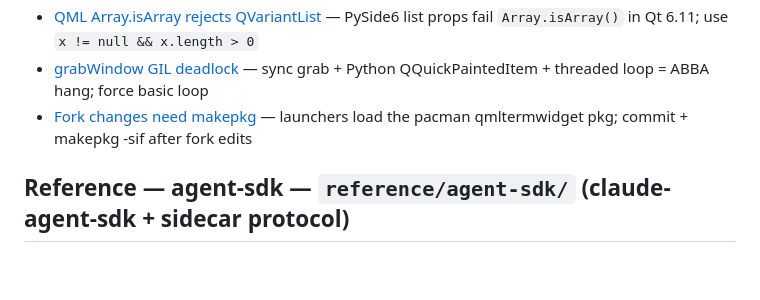
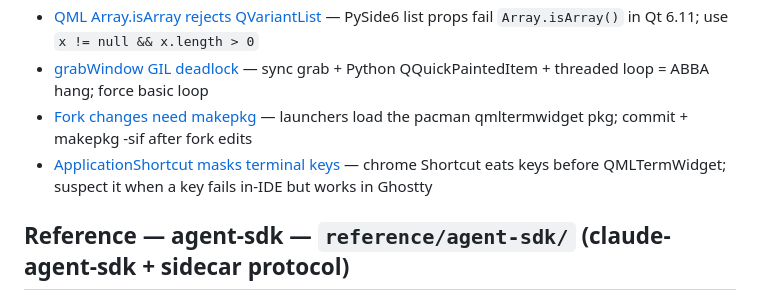
Before and after one commit to CaceresCallieri/symmetria-ide, a Markdown page: .claude/memory/MEMORY.md, the part around the change. Rendered like a GitHub page; blank space fills up the shorter version.

Commit message:
docs(memory): record the ApplicationShortcut-masks-terminal-keys finding
Captures the hard-won debugging lesson from the Shift+Enter investigation: a
chrome-level Qt.ApplicationShortcut resolves before the QMLTermWidget and
masks any terminal-side key encoding, so a key that fails in the IDE but works
in a standalone terminal (Ghostty) points at the IDE wrapper, not the terminal.
Includes the relaunch/stale-.so check (/proc/<pid>/maps) and Kitty keyboard
protocol essentials.

```diff
--- a/.claude/memory/MEMORY.md
+++ b/.claude/memory/MEMORY.md
@@ -45,6 +45,7 @@ Auto-memory for symmetria-ide. See `.claude/rules/memory_doctrine.md` for the la
 - [QML Array.isArray rejects QVariantList](reference/qt-pyside/qml_qvariantlist_array_check.md) — PySide6 list props fail `Array.isArray()` in Qt 6.11; use `x != null && x.length > 0`
 - [grabWindow GIL deadlock](reference/qt-pyside/grabwindow_gil_deadlock.md) — sync grab + Python QQuickPaintedItem + threaded loop = ABBA hang; force basic loop
 - [Fork changes need makepkg](reference/qt-pyside/fork_changes_need_makepkg.md) — launchers load the pacman qmltermwidget pkg; commit + makepkg -sif after fork edits
+- [ApplicationShortcut masks terminal keys](reference/qt-pyside/applicationshortcut_masks_terminal_keys.md) — chrome Shortcut eats keys before QMLTermWidget; suspect it when a key fails in-IDE but works in Ghostty
 
 ## Reference — agent-sdk — `reference/agent-sdk/` (claude-agent-sdk + sidecar protocol)
 
```
Also changed, not shown: 1 other file.
